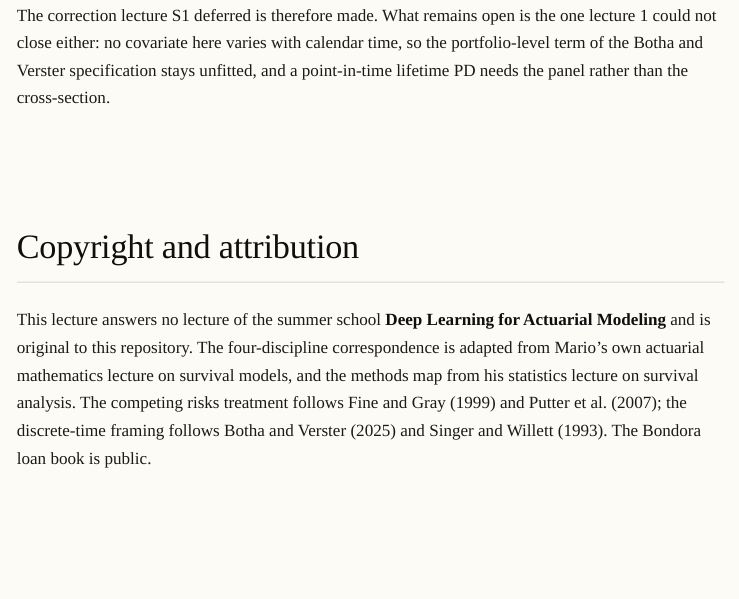
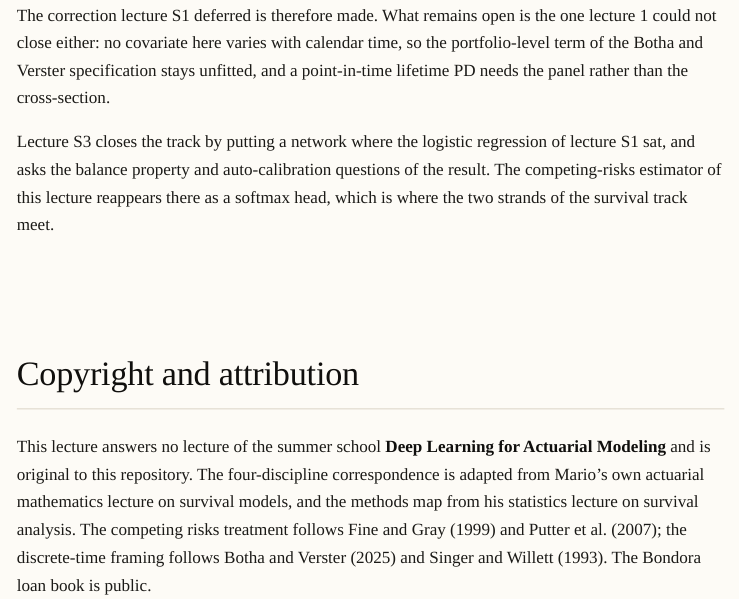
Before and after one commit to supermarmar/actuarial_deep_learning, a Quarto document (credit_lectures/S2_survival-insurance-to-credit.qmd): the page in a window 1100 px wide, from 15250 px down. The pictures show the output file credit_lectures/S2_survival-insurance-to-credit.html that the author committed with the source, opened offline; menus at the side of the page are left out; long lines of code are wrapped.

Commit message:
docs: point lecture S2 at S3 and record S3 in CLAUDE.md
S2 ended on the open panel question with nothing after it. Add the handover to
S3, and replace CLAUDE.md's "planned and not written" note with what S3 does.

Co-Authored-By: Claude Opus 5 (1M context) <noreply@anthropic.com>

```diff
--- a/credit_lectures/S2_survival-insurance-to-credit.qmd
+++ b/credit_lectures/S2_survival-insurance-to-credit.qmd
@@ -536,6 +536,11 @@ one lecture 1 could not close either: no covariate here varies with calendar tim
 so the portfolio-level term of the Botha and Verster specification stays unfitted,
 and a point-in-time lifetime PD needs the panel rather than the cross-section.
 
+Lecture S3 closes the track by putting a network where the logistic regression of
+lecture S1 sat, and asks the balance property and auto-calibration questions of the
+result. The competing-risks estimator of this lecture reappears there as a softmax
+head, which is where the two strands of the survival track meet.
+
 # Copyright and attribution {.unnumbered}
 
 This lecture answers no lecture of the summer school **Deep Learning for Actuarial
```
Also changed, not shown: CLAUDE.md (+1 -1 lines), credit_lectures/S2_survival-insurance-to-credit.html.
